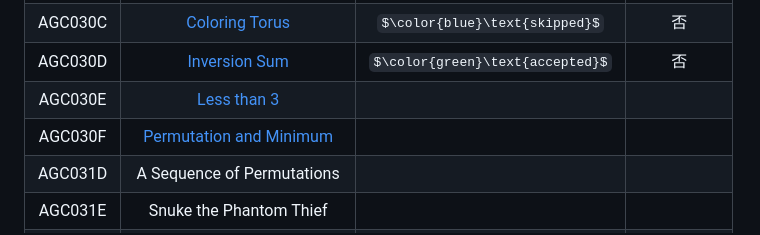
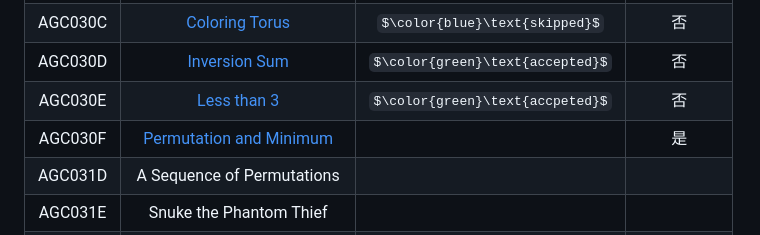
Before and after one commit to xYix/xYix.github.io, a Markdown page: posts/posts/ioi2020hw2.md, the part around the change printed below. Drawn GitHub-style; some formulas as TeX source.

```diff
--- a/posts/posts/ioi2020hw2.md
+++ b/posts/posts/ioi2020hw2.md
@@ -13,8 +13,8 @@ title: ioi2020 集训队作业 AT 部分口胡（下）
 | AGC029F | [Construction of a tree](https://atcoder.jp/contests/agc029/tasks/agc029_f) |  $\color{blue}\text{skipped}$  |     否     |
 | AGC030C | [Coloring Torus](https://atcoder.jp/contests/agc030/tasks/agc030_c) |  $\color{blue}\text{skipped}$  |     否     |
 | AGC030D | [Inversion Sum](https://atcoder.jp/contests/agc030/tasks/agc030_d) | $\color{green}\text{accepted}$ |     否     |
-| AGC030E | [Less than 3](https://atcoder.jp/contests/agc030/tasks/agc030_e) |                                |            |
-| AGC030F | [Permutation and Minimum](https://atcoder.jp/contests/agc030/tasks/agc030_f) |                                |            |
+| AGC030E | [Less than 3](https://atcoder.jp/contests/agc030/tasks/agc030_e) | $\color{green}\text{accpeted}$ |     否     |
+| AGC030F | [Permutation and Minimum](https://atcoder.jp/contests/agc030/tasks/agc030_f) |                                |     是     |
 | AGC031D |                  A Sequence of Permutations                  |                                |            |
 | AGC031E |                   Snuke the Phantom Thief                    |                                |            |
 | AGC031F |                        Walk on Graph                         |                                |            |
```
Also changed, not shown: other parts of posts/posts/ioi2020hw2.md (+73 -1 lines), images/at3.png (added).
